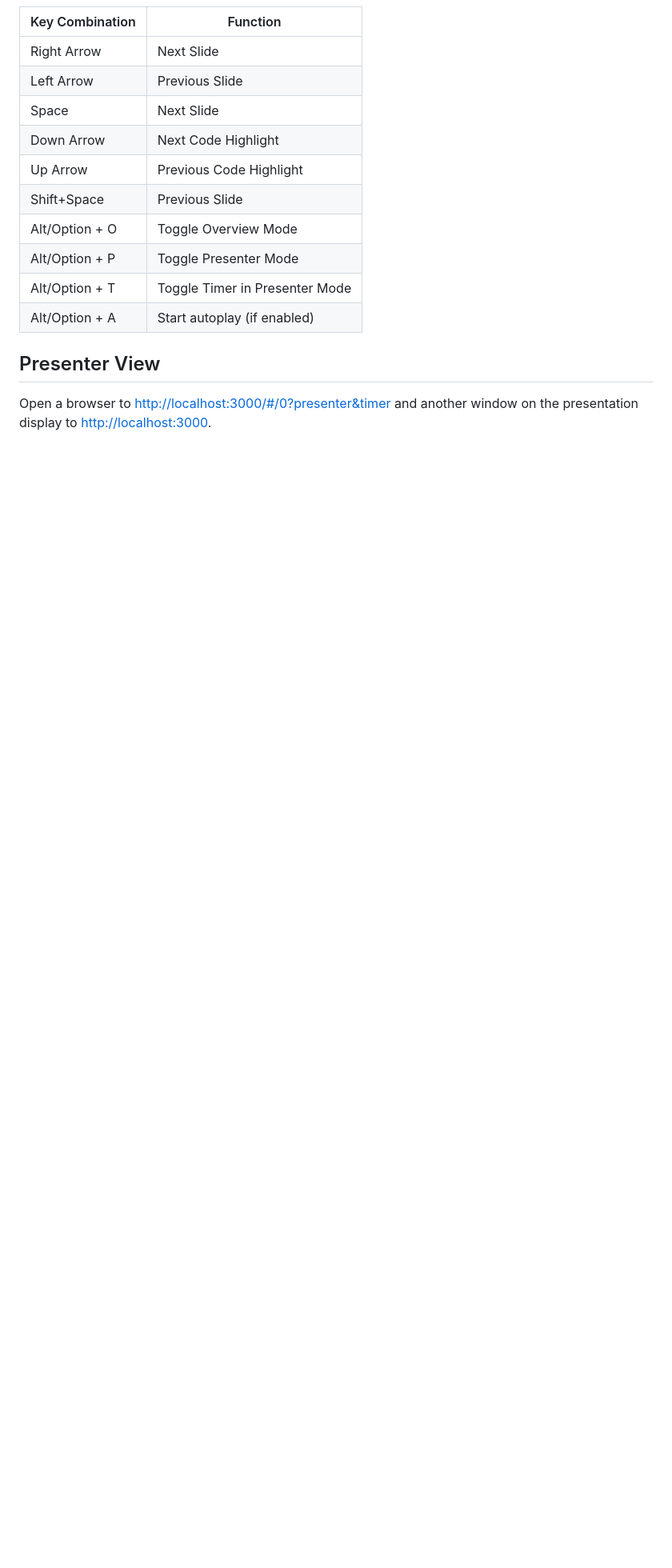
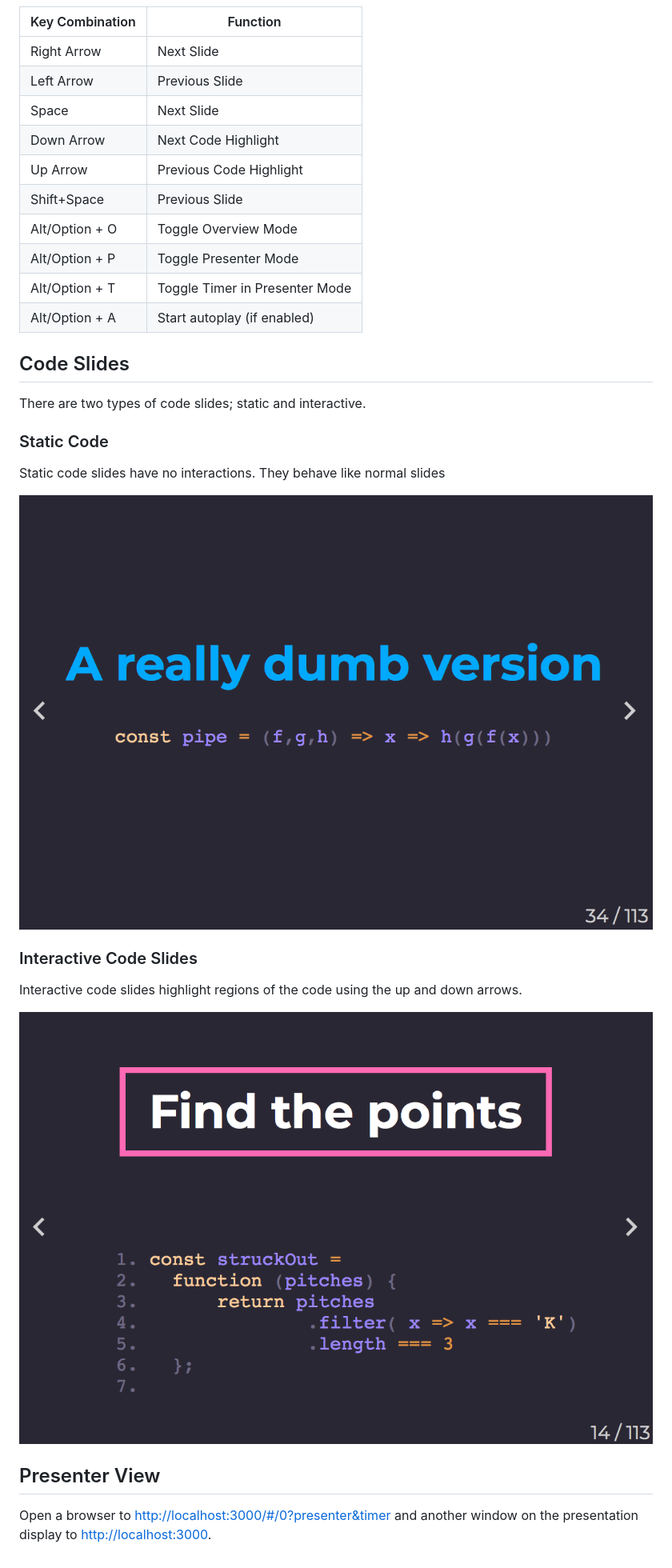
Before and after one commit to MarkBorcherding/pointless-javascript, a Markdown page: README.md, the part around the change. Shown: that part at 80% size. GitHub-like rendering; pictures changed too: docs/example.code.slide.png (added), docs/example.static.code.slide.png (added); blank space fills up the shorter version.

Commit message:
Add notes about the code slides

```diff
--- a/README.md
+++ b/README.md
@@ -30,6 +30,23 @@ Open a browser and hit [http://localhost:3000](http://localhost:3000), and we ar
 | Alt/Option + T  | Toggle Timer in Presenter Mode |
 | Alt/Option + A  | Start autoplay (if enabled)    |
 
+## Code Slides
+
+There are two types of code slides; static and interactive.
+
+### Static Code
+
+Static code slides have no interactions. They behave like normal slides
+
+![](./docs/example.static.code.slide.png)
+
+
+### Interactive Code Slides
+
+Interactive code slides highlight regions of the code using the up and down arrows.
+
+![](./docs/example.code.slide.png)
+
 
 
 ## Presenter View
```
